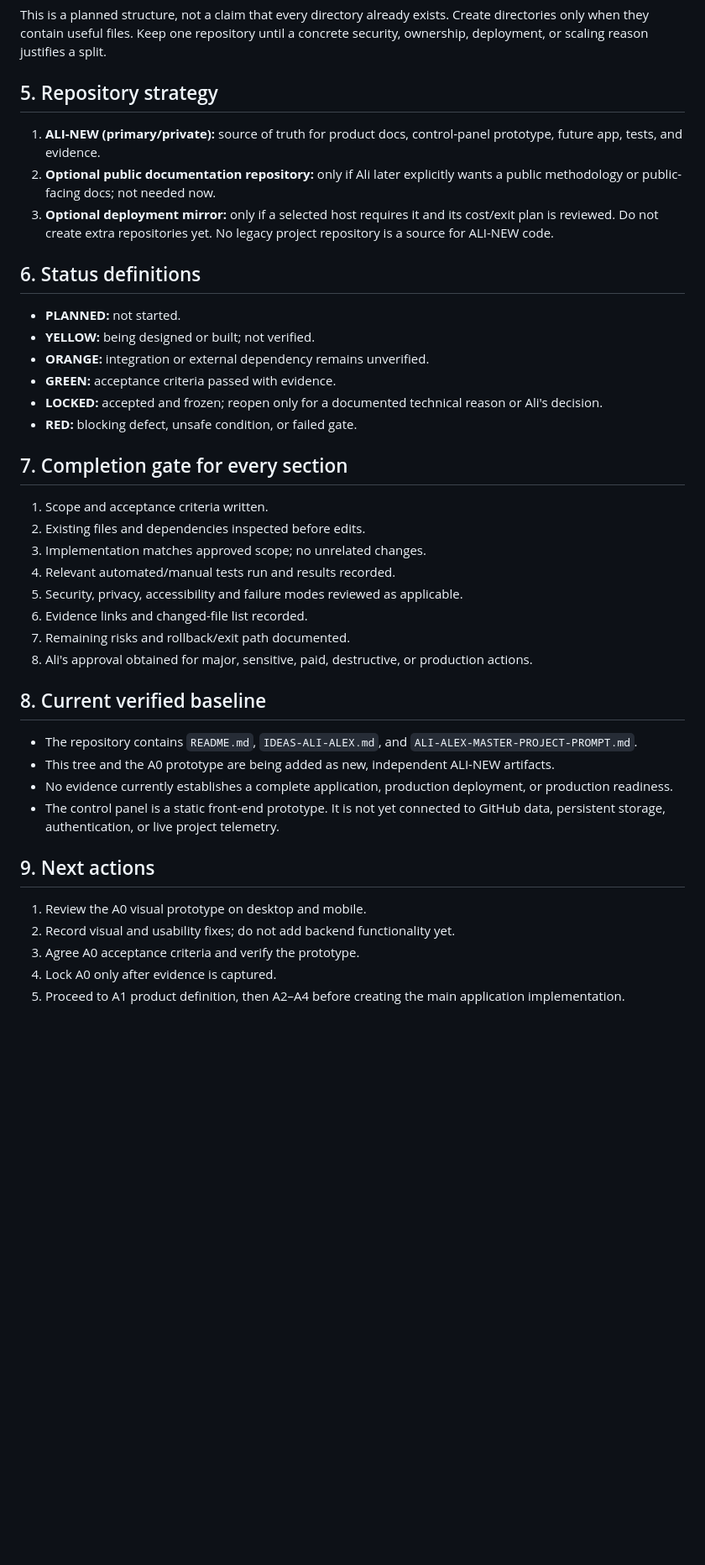
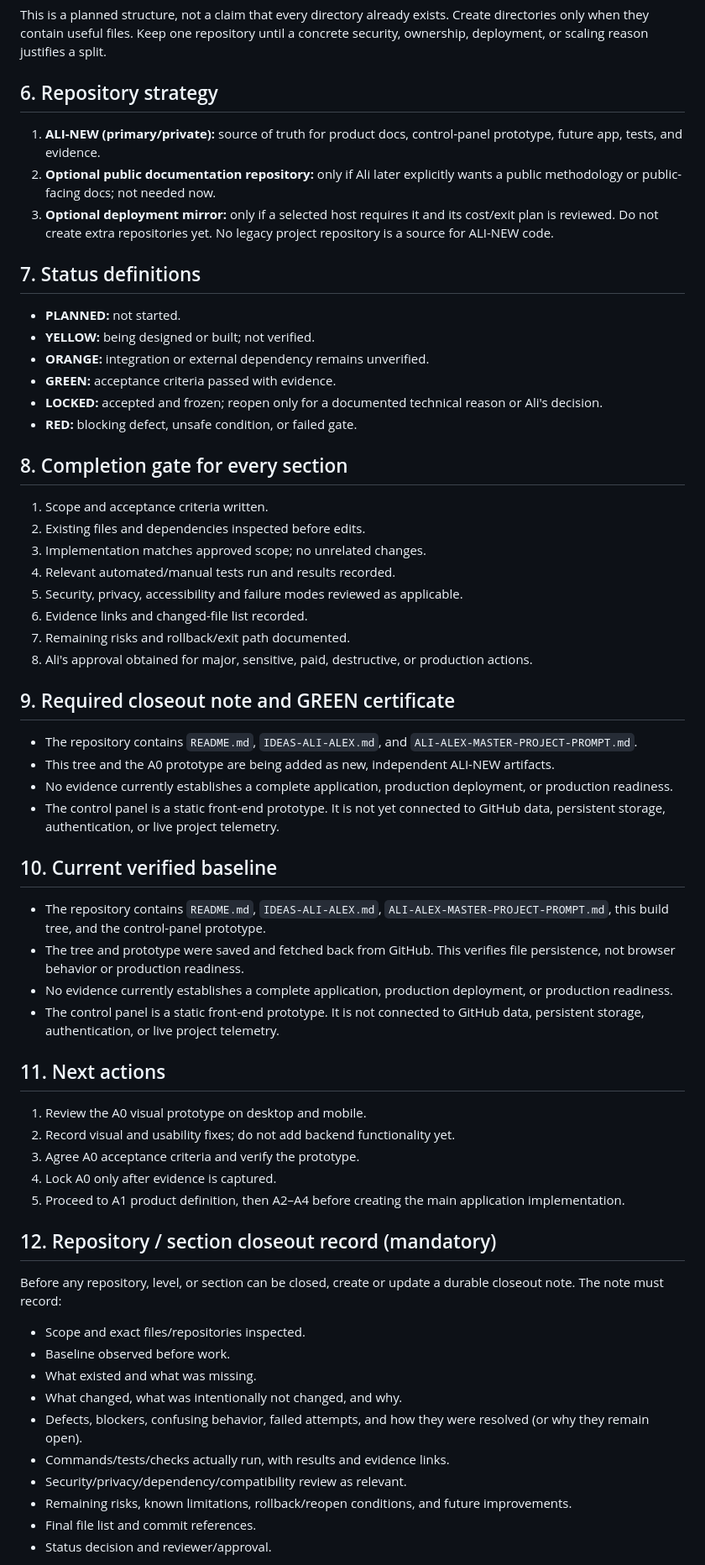
Before and after one commit to AligasSRM/ALI-NEW, a Markdown page: PROJECT-BUILD-TREE.md, the part around one of its changes. Shown at 84% size. Drawn GitHub-style; blank space fills up the shorter version.

Commit message:
docs: make ALI-NEW build tree changeable and add closeout evidence gates

```diff
--- a/PROJECT-BUILD-TREE.md
+++ b/PROJECT-BUILD-TREE.md
@@ -64,13 +68,13 @@ ALI-NEW/
 
 This is a planned structure, not a claim that every directory already exists. Create directories only when they contain useful files. Keep one repository until a concrete security, ownership, deployment, or scaling reason justifies a split.
 
-## 5. Repository strategy
+## 6. Repository strategy
 1. **ALI-NEW (primary/private):** source of truth for product docs, control-panel prototype, future app, tests, and evidence.
 2. **Optional public documentation repository:** only if Ali later explicitly wants a public methodology or public-facing docs; not needed now.
 3. **Optional deployment mirror:** only if a selected host requires it and its cost/exit plan is reviewed.
 Do not create extra repositories yet. No legacy project repository is a source for ALI-NEW code.
 
-## 6. Status definitions
+## 7. Status definitions
 - **PLANNED:** not started.
 - **YELLOW:** being designed or built; not verified.
 - **ORANGE:** integration or external dependency remains unverified.
@@ -78,7 +82,7 @@ Do not create extra repositories yet. No legacy project repository is a source f
 - **LOCKED:** accepted and frozen; reopen only for a documented technical reason or Ali's decision.
 - **RED:** blocking defect, unsafe condition, or failed gate.
 
-## 7. Completion gate for every section
+## 8. Completion gate for every section
 1. Scope and acceptance criteria written.
 2. Existing files and dependencies inspected before edits.
 3. Implementation matches approved scope; no unrelated changes.
@@ -88,15 +92,36 @@ Do not create extra repositories yet. No legacy project repository is a source f
 7. Remaining risks and rollback/exit path documented.
 8. Ali's approval obtained for major, sensitive, paid, destructive, or production actions.
 
-## 8. Current verified baseline
+## 9. Required closeout note and GREEN certificate
 - The repository contains `README.md`, `IDEAS-ALI-ALEX.md`, and `ALI-ALEX-MASTER-PROJECT-PROMPT.md`.
 - This tree and the A0 prototype are being added as new, independent ALI-NEW artifacts.
 - No evidence currently establishes a complete application, production deployment, or production readiness.
 - The control panel is a static front-end prototype. It is not yet connected to GitHub data, persistent storage, authentication, or live project telemetry.
 
-## 9. Next actions
+## 10. Current verified baseline
+- The repository contains `README.md`, `IDEAS-ALI-ALEX.md`, `ALI-ALEX-MASTER-PROJECT-PROMPT.md`, this build tree, and the control-panel prototype.
+- The tree and prototype were saved and fetched back from GitHub. This verifies file persistence, not browser behavior or production readiness.
+- No evidence currently establishes a complete application, production deployment, or production readiness.
+- The control panel is a static front-end prototype. It is not connected to GitHub data, persistent storage, authentication, or live project telemetry.
+
+## 11. Next actions
 1. Review the A0 visual prototype on desktop and mobile.
 2. Record visual and usability fixes; do not add backend functionality yet.
 3. Agree A0 acceptance criteria and verify the prototype.
 4. Lock A0 only after evidence is captured.
 5. Proceed to A1 product definition, then A2–A4 before creating the main application implementation.
+
+
+## 12. Repository / section closeout record (mandatory)
+Before any repository, level, or section can be closed, create or update a durable closeout note. The note must record:
+- Scope and exact files/repositories inspected.
+- Baseline observed before work.
+- What existed and what was missing.
+- What changed, what was intentionally not changed, and why.
+- Defects, blockers, confusing behavior, failed attempts, and how they were resolved (or why they remain open).
+- Commands/tests/checks actually run, with results and evidence links.
+- Security/privacy/dependency/compatibility review as relevant.
+- Remaining risks, known limitations, rollback/reopen conditions, and future improvements.
+- Final file list and commit references.
+- Status decision and reviewer/approval.
+
```
Also changed, not shown: other parts of PROJECT-BUILD-TREE.md (+30 -3 lines).
